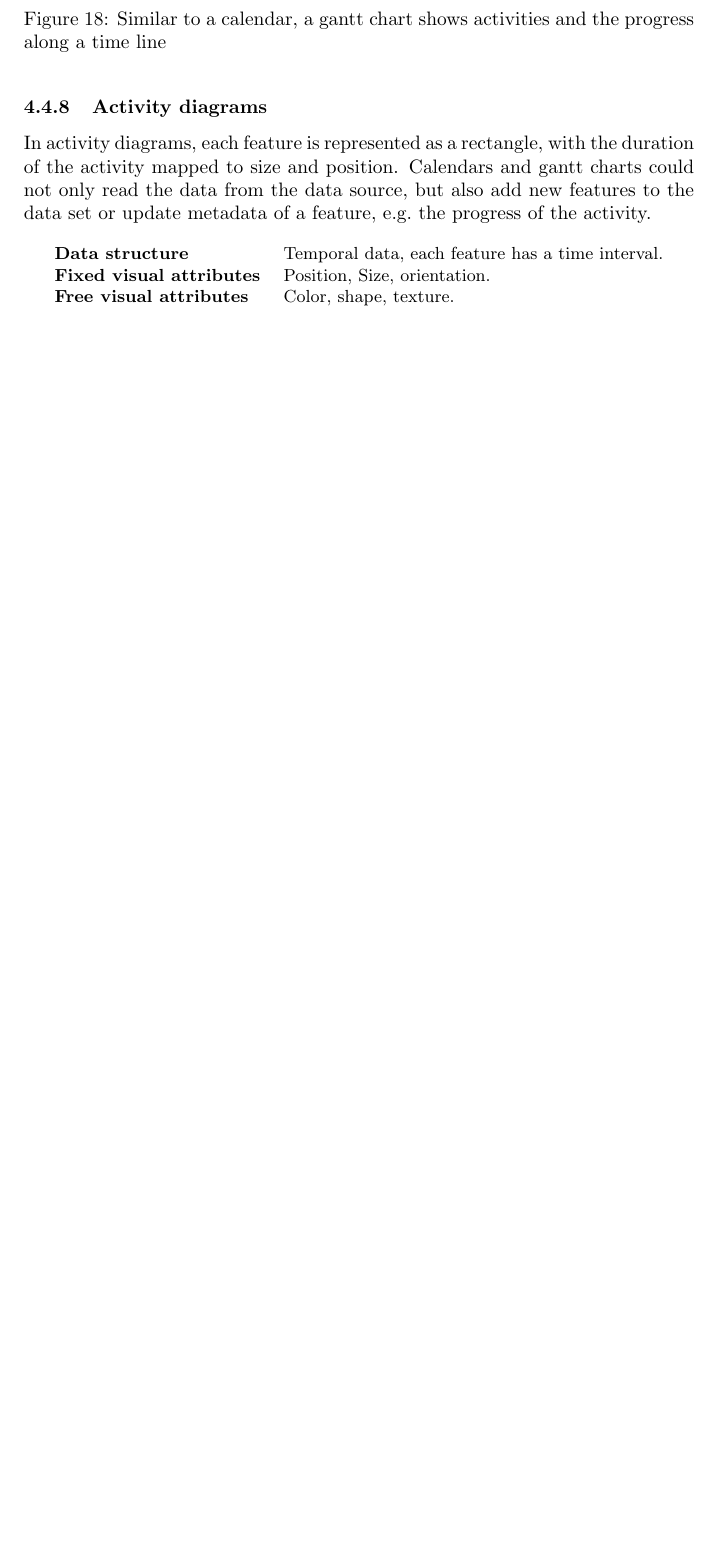
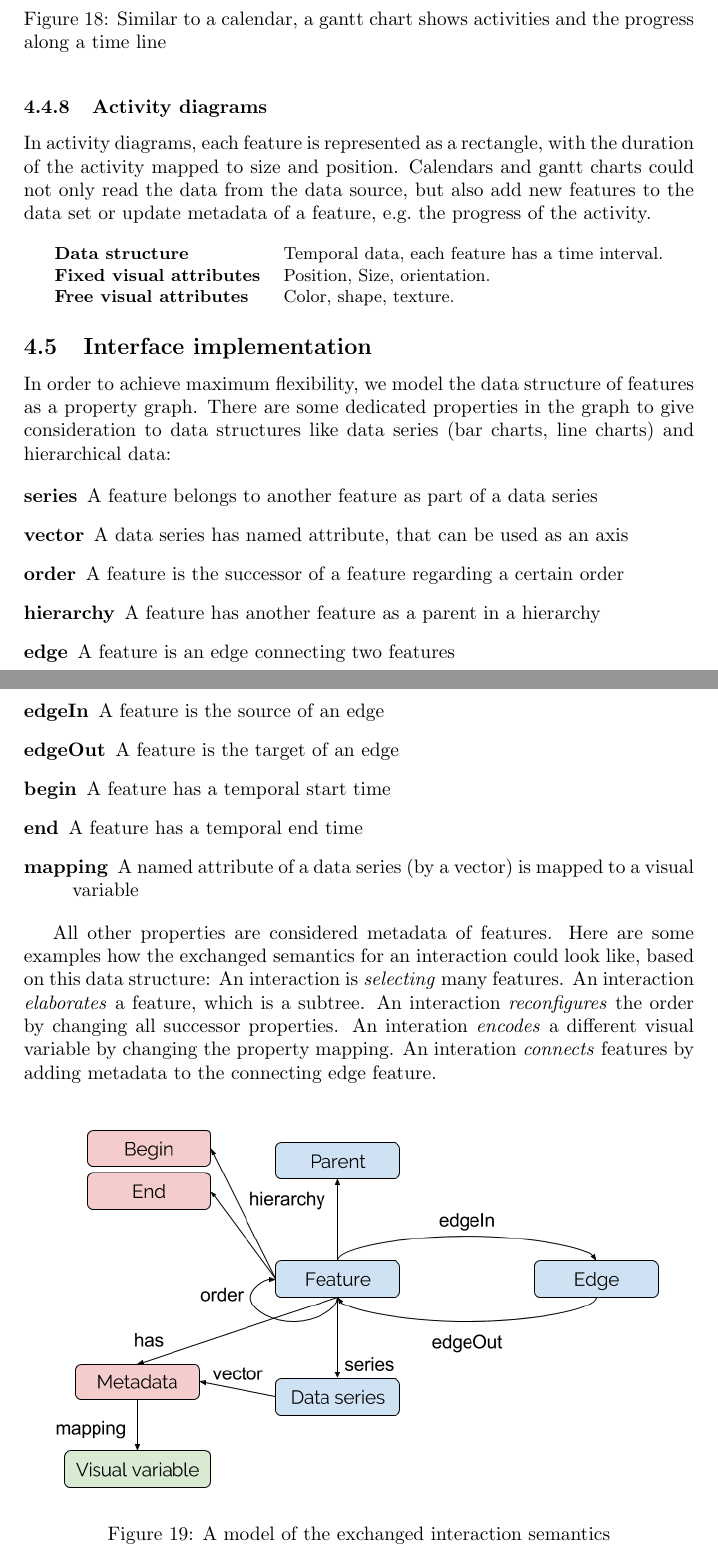
Before and after one commit to roschaefer/master-thesis, a LaTeX thesis (thesis.tex): part of page 26 of 36 before the commit and two parts of pages 26 and 27 of 37 after it, the two joined at a grey line, cut so that both start at the same text, the shorter picture padded with empty space. Compiled offline with pdfLaTeX.

Commit message:
add interaction semantics

```diff
--- a/thesis.tex
+++ b/thesis.tex
@@ -820,6 +820,51 @@ Calendars and gantt charts could not only read the data from the data source, bu
 
 \conceptTable{Temporal data, each feature has a time interval.}{Position, Size, orientation.}{Color, shape, texture.}
 
+
+\subsection{Interface implementation}
+
+In order to achieve maximum flexibility, we model the data structure of features as a property graph.
+There are some dedicated properties in the graph to give consideration to data structures like data series (bar charts, line charts) and hierarchical data:
+
+\begin{description}
+\item[series]
+    A feature belongs to another feature as part of a data series
+\item[vector]
+    A data series has named attribute, that can be used as an axis
+\item[order]
+    A feature is the successor of a feature regarding a certain order
+\item[hierarchy]
+    A feature has another feature as a parent in a hierarchy
+\item[edge]
+    A feature is an edge connecting two features
+\item[edgeIn]
+    A feature is the source of an edge
+\item[edgeOut]
+    A feature is the target of an edge
+\item[begin]
+    A feature has a temporal start time
+\item[end]
+    A feature has a temporal end time
+\item[mapping]
+    A named attribute of a data series (by a vector) is mapped to a visual variable
+\end{description}
+
+All other properties are considered metadata of features.
+Here are some examples how the exchanged semantics for an interaction could look like, based on this data structure:
+An interaction is \emph{selecting} many features.
+An interaction \emph{elaborates} a feature, which is a subtree.
+An interaction \emph{reconfigures} the order by changing all successor properties.
+An interation \emph{encodes} a different visual variable by changing the property mapping.
+An interation \emph{connects} features by adding metadata to the connecting edge feature.
+
+
+\begin{figure}[h!]
+  \centering
+  \includegraphics[width=\textwidth]{images/interaction-semantics.png}
+  \caption{A model of the exchanged interaction semantics}
+  \label{fig:implementation:interaction-semantics}
+\end{figure}
+
 \clearpage
 \section{Implementation}
 
```
Also changed, not shown: images/interaction-semantics.png (added).
